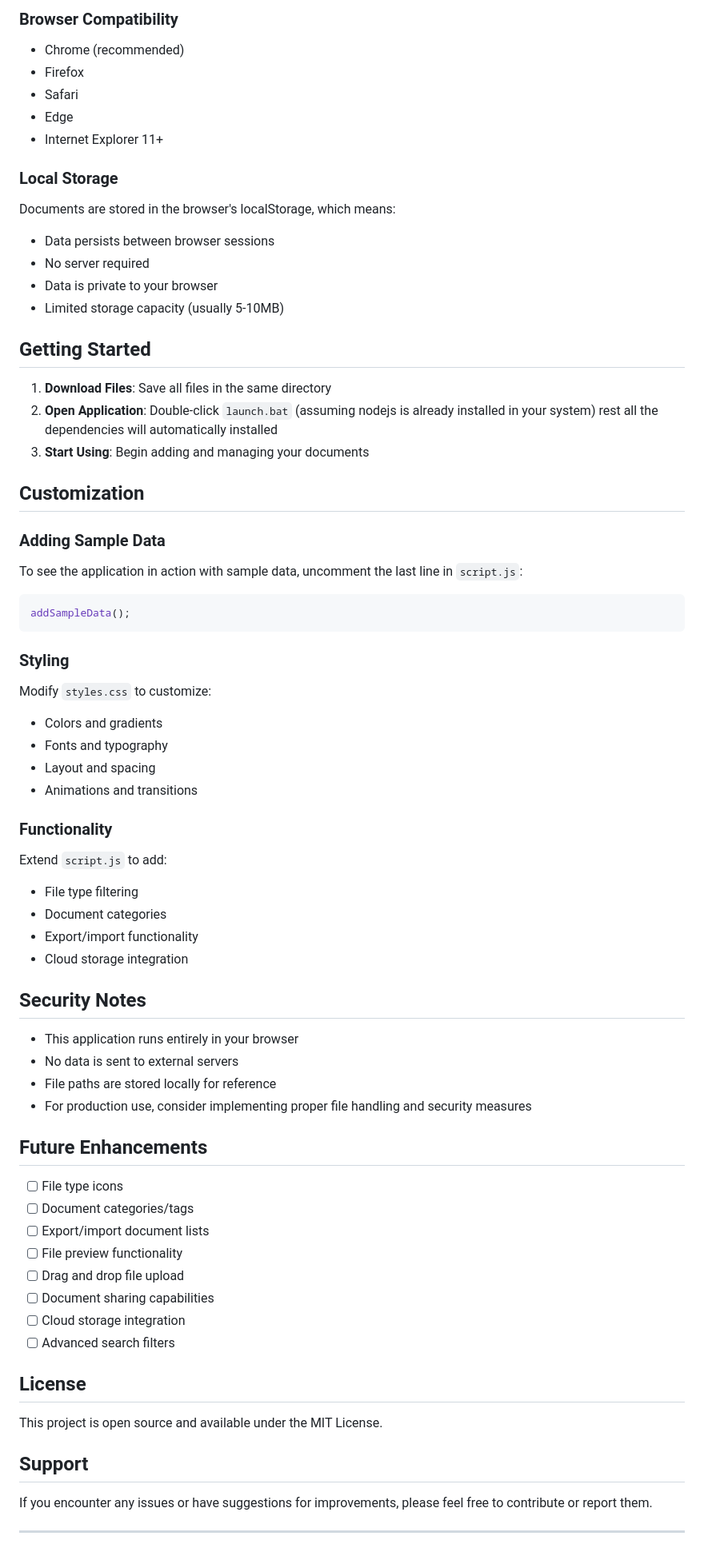
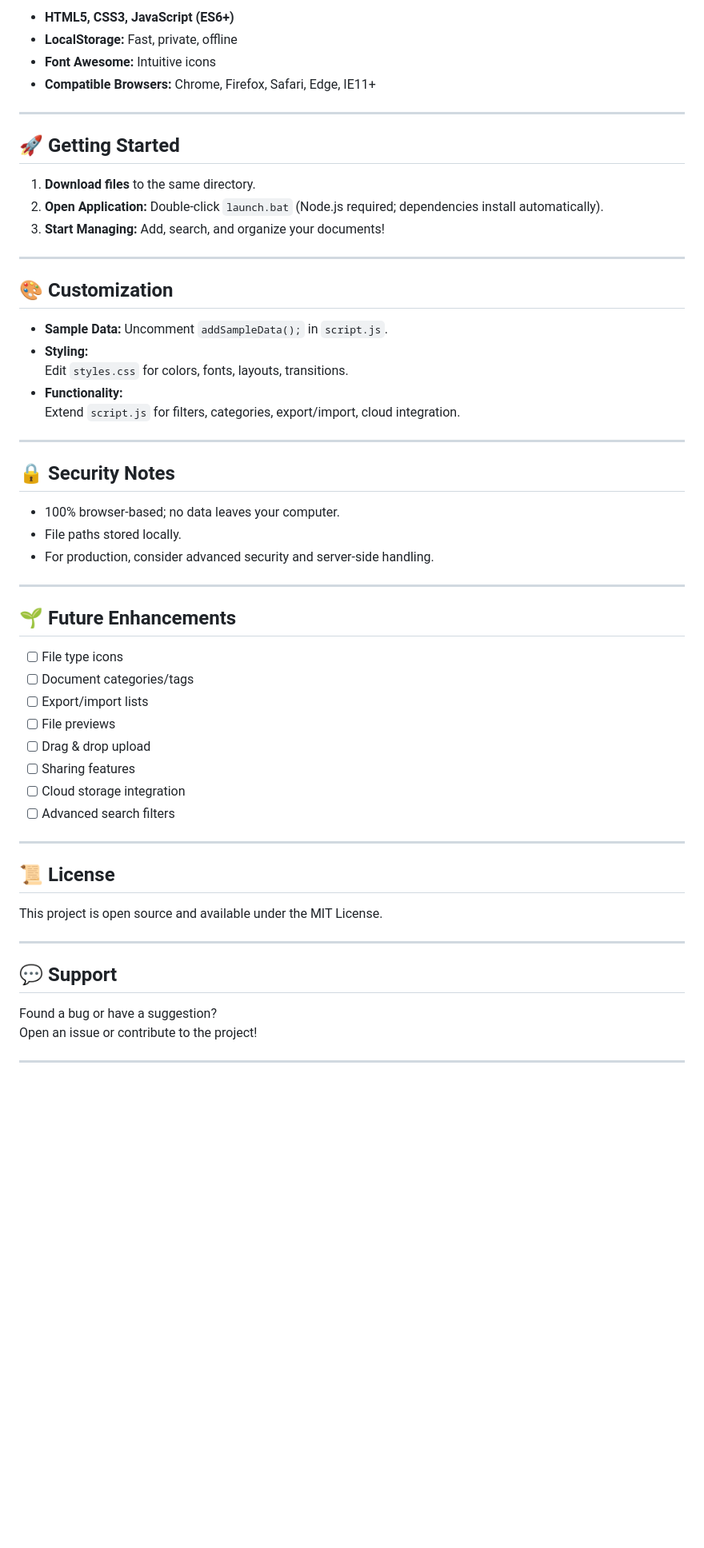
Before and after one commit to sidhantkaistha2004/Document-Manager-app, a Markdown page: README.md, the part around the change printed below. Shown: that part at 80% size. Drawn GitHub-style; blank space fills up the shorter version.

````diff
--- a/README.md
+++ b/README.md
@@ -66,71 +67,60 @@ Document Manager/
 
-### Browser Compatibility
-- Chrome (recommended)
-- Firefox
-- Safari
-- Edge
-- Internet Explorer 11+
+- **HTML5, CSS3, JavaScript (ES6+)**
+- **LocalStorage:** Fast, private, offline
+- **Font Awesome:** Intuitive icons
+- **Compatible Browsers:** Chrome, Firefox, Safari, Edge, IE11+
 
-### Local Storage
-Documents are stored in the browser's localStorage, which means:
-- Data persists between browser sessions
-- No server required
-- Data is private to your browser
-- Limited storage capacity (usually 5-10MB)
+---
 
-## Getting Started
+## 🚀 Getting Started
 
-1. **Download Files**: Save all files in the same directory
-2. **Open Application**: Double-click `launch.bat` (assuming nodejs is already installed in your system) rest all the dependencies will automatically installed
-3. **Start Using**: Begin adding and managing your documents
+1. **Download files** to the same directory.
+2. **Open Application:** Double-click `launch.bat` (Node.js required; dependencies install automatically).
+3. **Start Managing:** Add, search, and organize your documents!
 
-## Customization
+---
 
-### Adding Sample Data
-To see the application in action with sample data, uncomment the last line in `script.js`:
-```javascript
-addSampleData();
-```
+## 🎨 Customization
 
-### Styling
-Modify `styles.css` to customize:
-- Colors and gradients
-- Fonts and typography
-- Layout and spacing
-- Animations and transitions
+- **Sample Data:** Uncomment `addSampleData();` in `script.js`.
+- **Styling:**
+  Edit `styles.css` for colors, fonts, layouts, transitions.
+- **Functionality:**
+  Extend `script.js` for filters, categories, export/import, cloud integration.
 
-### Functionality
-Extend `script.js` to add:
-- File type filtering
-- Document categories
-- Export/import functionality
-- Cloud storage integration
+---
 
-## Security Notes
+## 🔒 Security Notes
 
-- This application runs entirely in your browser
-- No data is sent to external servers
-- File paths are stored locally for reference
-- For production use, consider implementing proper file handling and security measures
+- 100% browser-based; no data leaves your computer.
+- File paths stored locally.
+- For production, consider advanced security and server-side handling.
 
-## Future Enhancements
+---
+
+## 🌱 Future Enhancements
 
 - [ ] File type icons
 - [ ] Document categories/tags
-- [ ] Export/import document lists
-- [ ] File preview functionality
-- [ ] Drag and drop file upload
-- [ ] Document sharing capabilities
+- [ ] Export/import lists
+- [ ] File previews
+- [ ] Drag & drop upload
+- [ ] Sharing features
 - [ ] Cloud storage integration
 - [ ] Advanced search filters
 
-## License
+---
+
+## 📜 License
 
 This project is open source and available under the MIT License.
 
-## Support
+---
 
-If you encounter any issues or have suggestions for improvements, please feel free to contribute or report them.
+## 💬 Support
+
+Found a bug or have a suggestion?
+Open an issue or contribute to the project!
 
 ---
 
````
Also changed, not shown: other parts of README.md (+53 -50 lines).
